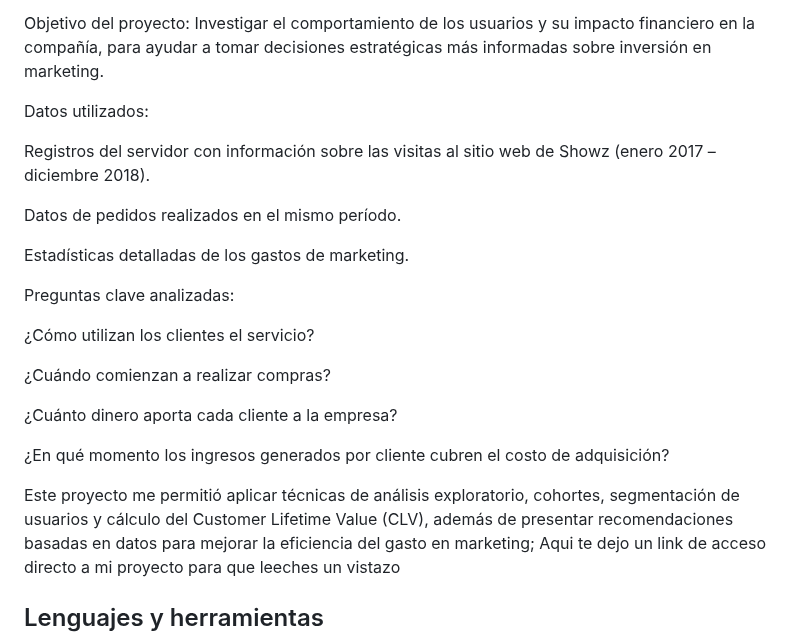
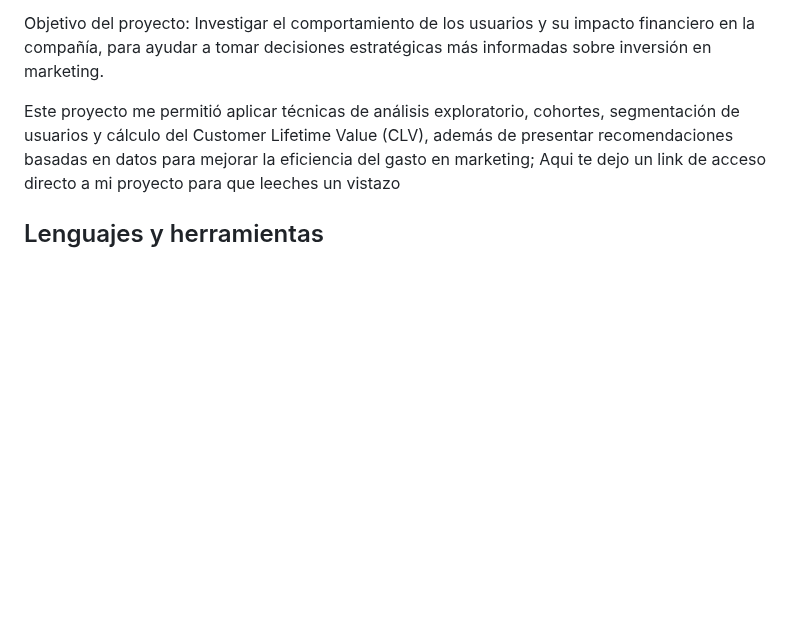
Before and after one commit to andra96silva/andra96silva.github.io, a Markdown page: README.md, the part around one of its changes. GitHub-like rendering; blank space fills up the shorter version.

```diff
--- a/README.md
+++ b/README.md
@@ -42,24 +42,6 @@ El proyecto consistió en el procesamiento y análisis de una base de datos comp
 
 Objetivo del proyecto:
 Investigar el comportamiento de los usuarios y su impacto financiero en la compañía, para ayudar a tomar decisiones estratégicas más informadas sobre inversión en marketing.
-
-Datos utilizados:
-
-Registros del servidor con información sobre las visitas al sitio web de Showz (enero 2017 – diciembre 2018).
-
-Datos de pedidos realizados en el mismo período.
-
-Estadísticas detalladas de los gastos de marketing.
-
-Preguntas clave analizadas:
-
-¿Cómo utilizan los clientes el servicio?
-
-¿Cuándo comienzan a realizar compras?
-
-¿Cuánto dinero aporta cada cliente a la empresa?
-
-¿En qué momento los ingresos generados por cliente cubren el costo de adquisición?
 
 Este proyecto me permitió aplicar técnicas de análisis exploratorio, cohortes, segmentación de usuarios y cálculo del Customer Lifetime Value (CLV), además de presentar recomendaciones basadas en datos para mejorar la eficiencia del gasto en marketing; Aqui te dejo un link de acceso directo a mi proyecto para que leeches un vistazo</p>
   </div>
```
Also changed, not shown: other parts of README.md (+6 -6 lines).
